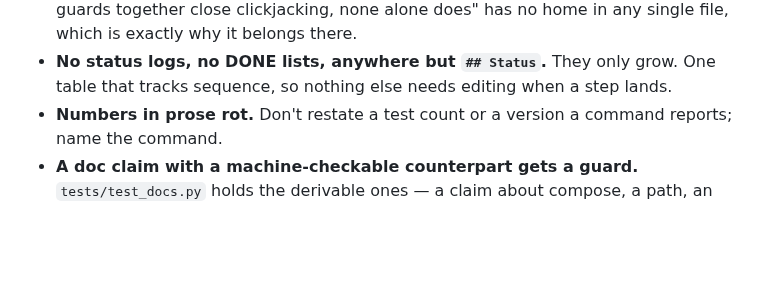
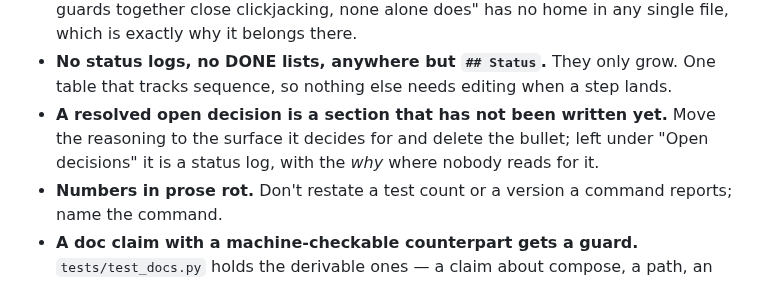
Before and after one commit to larsvikb/dockade, a Markdown page: CLAUDE.md, the part around the change. GitHub-like rendering; blank space fills up the shorter version.

```diff
--- a/CLAUDE.md
+++ b/CLAUDE.md
@@ -82,6 +82,9 @@ Consequences worth stating, because each was learned by violating it:
   single file, which is exactly why it belongs there.
 - **No status logs, no DONE lists, anywhere but `## Status`.** They only grow. One
   table that tracks sequence, so nothing else needs editing when a step lands.
+- **A resolved open decision is a section that has not been written yet.** Move the
+  reasoning to the surface it decides for and delete the bullet; left under "Open
+  decisions" it is a status log, with the *why* where nobody reads for it.
 - **Numbers in prose rot.** Don't restate a test count or a version a command
   reports; name the command.
 - **A doc claim with a machine-checkable counterpart gets a guard.**
```
Also changed, not shown: control-plane-ui/DESIGN.md (+19 -19 lines).
